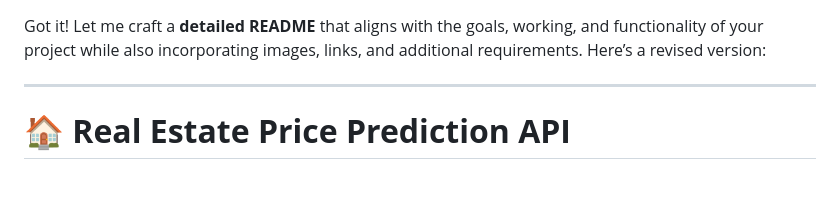
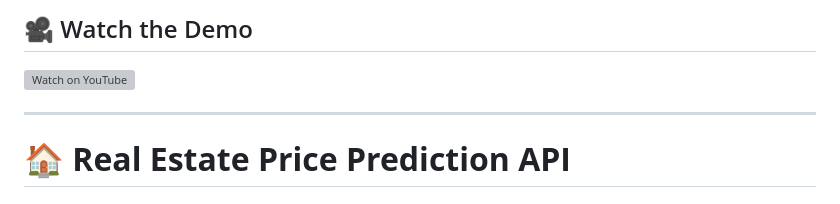
Before and after one commit to Maazuddin1/Banglore_RealEstate_forecast-using-CICD-piplines, a Markdown page: README.md, the part around the change. GitHub-like rendering; grey boxes are pictures that could not be loaded.

```diff
--- a/README.md
+++ b/README.md
@@ -1,5 +1,6 @@
+## 🎥 Watch the Demo
 
-Got it! Let me craft a **detailed README** that aligns with the goals, working, and functionality of your project while also incorporating images, links, and additional requirements. Here’s a revised version:
+[![Watch on YouTube](https://img.youtube.com/vi/NcmXkE907io/0.jpg)](https://www.youtube.com/watch?v=NcmXkE907io)
 
 ---
 
```
